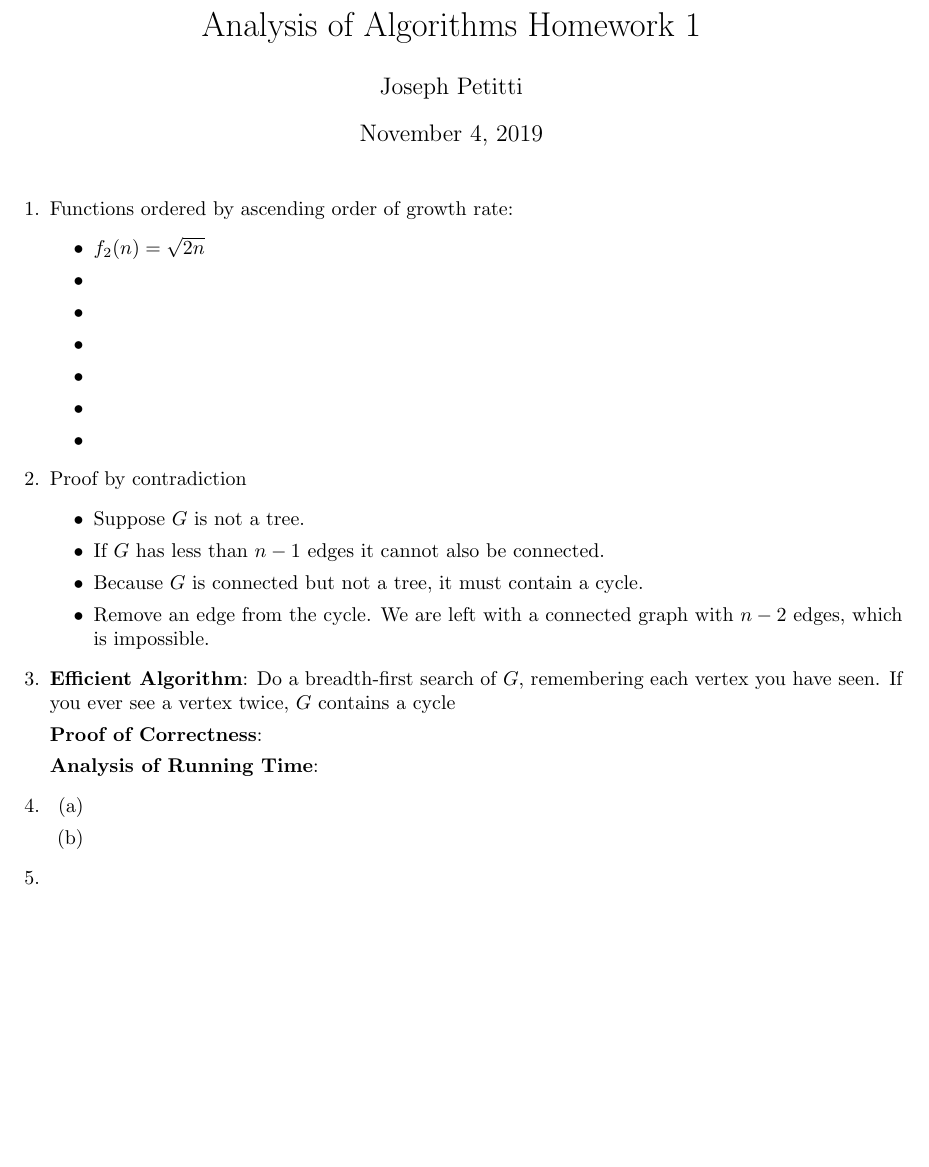
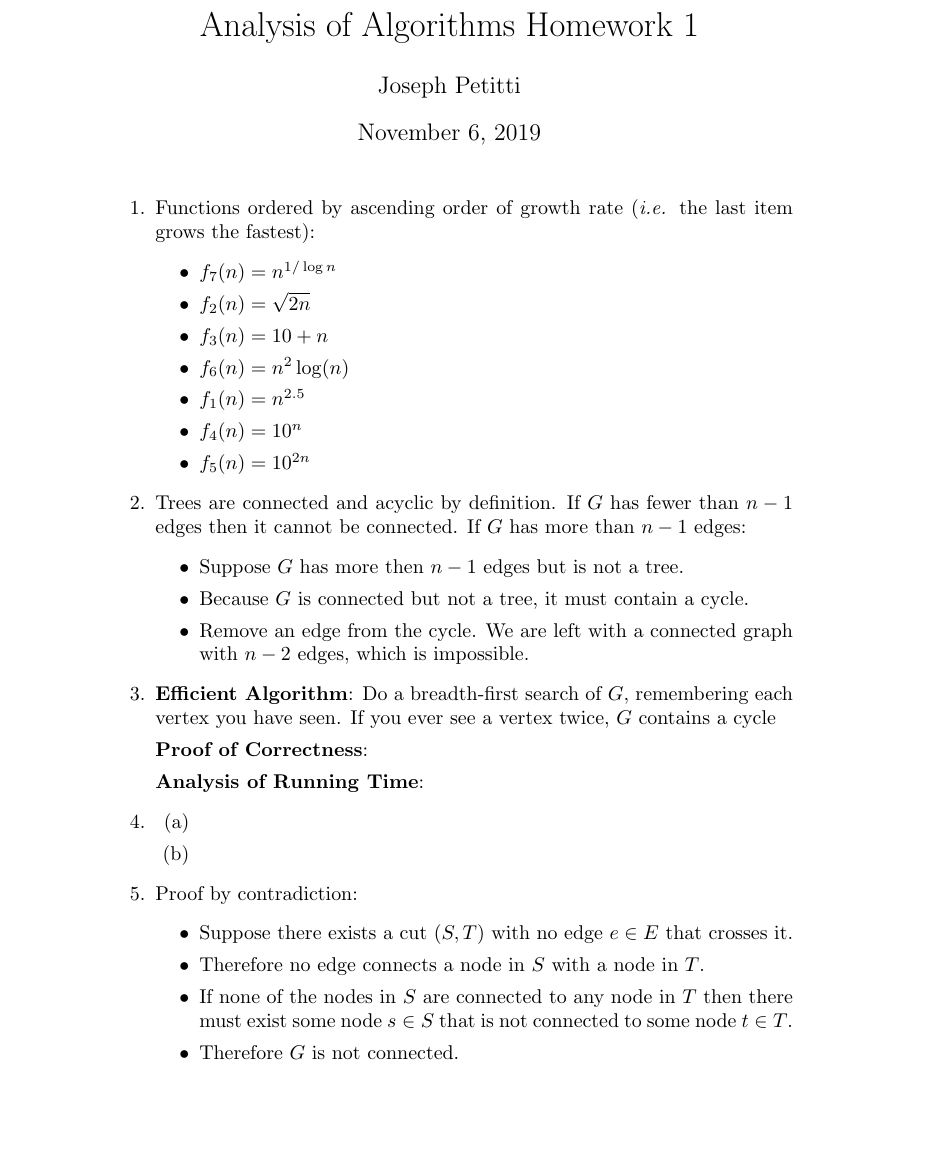
Before and after one commit to jojonium/CS-4120-Analysis-of-Algorithms, a LaTeX problem sheet (hw1.tex): part of the page, cut so that both start at the same text. Compiled offline with pdfLaTeX.

Commit message:
finish 1, 2, & 5

```diff
--- a/hw1.tex
+++ b/hw1.tex
@@ -1,32 +1,34 @@
 \documentclass[a4paper, 10pt, american]{article}
 
 \usepackage[utf8]{inputenc} % UTF-8 support
-\usepackage[margin=1in]{geometry} % set 1in margins
+%\usepackage[margin=1in]{geometry} % set 1in margins
 
 \title{Analysis of Algorithms Homework 1}
-\author{Joseph~Petitti}
-\date{November 4, 2019}
+\author{Joseph Petitti}
+\date{\today}
 
 \begin{document}
 
 \maketitle
 
 \begin{enumerate}
-	\item Functions ordered by ascending order of growth rate:
+	\item Functions ordered by ascending order of growth rate (\textit{i.e.} the
+		last item grows the fastest):
 		\begin{itemize}
+			\item $f_7(n) = n^{1 / \log n}$
 			\item $f_2(n) = \sqrt{2n}$
-			\item
-			\item
-			\item
-			\item
-			\item
-			\item
+			\item $f_3(n) = 10 + n$
+			\item $f_6(n) = n^2 \log (n)$
+			\item $f_1(n) = n^{2.5}$
+			\item $f_4(n) = 10^{n}$
+			\item $f_5(n) = 10^{2n}$
 		\end{itemize}
 
-	\item Proof by contradiction
+	\item Trees are connected and acyclic by definition. If $G$ has fewer than
+		$n - 1$ edges then it cannot be connected. If $G$ has more than $n - 1$
+		edges:
 		\begin{itemize}
-			\item Suppose $G$ is not a tree.
-			\item If $G$ has less than $n-1$ edges it cannot also be connected.
+			\item Suppose $G$ has more then $n - 1$ edges but  is not a tree.
 			\item Because $G$ is connected but not a tree, it must contain a
 				cycle.
 			\item Remove an edge from the cycle. We are left with a connected
@@ -47,7 +49,16 @@
 		\end{enumerate}
 
 
-	\item
+	\item Proof by contradiction:
+		\begin{itemize}
+			\item Suppose there exists a cut $(S, T)$ with no edge $e \in E$
+				that crosses it.
+			\item Therefore no edge connects a node in $S$ with a node in $T$.
+			\item If none of the nodes in $S$ are connected to any node in $T$
+				then there must exist some node $s \in S$ that is not connected
+				to some node $t \in T$.
+			\item Therefore $G$ is not connected.
+		\end{itemize}
 \end{enumerate}
 
 \end{document}
```
